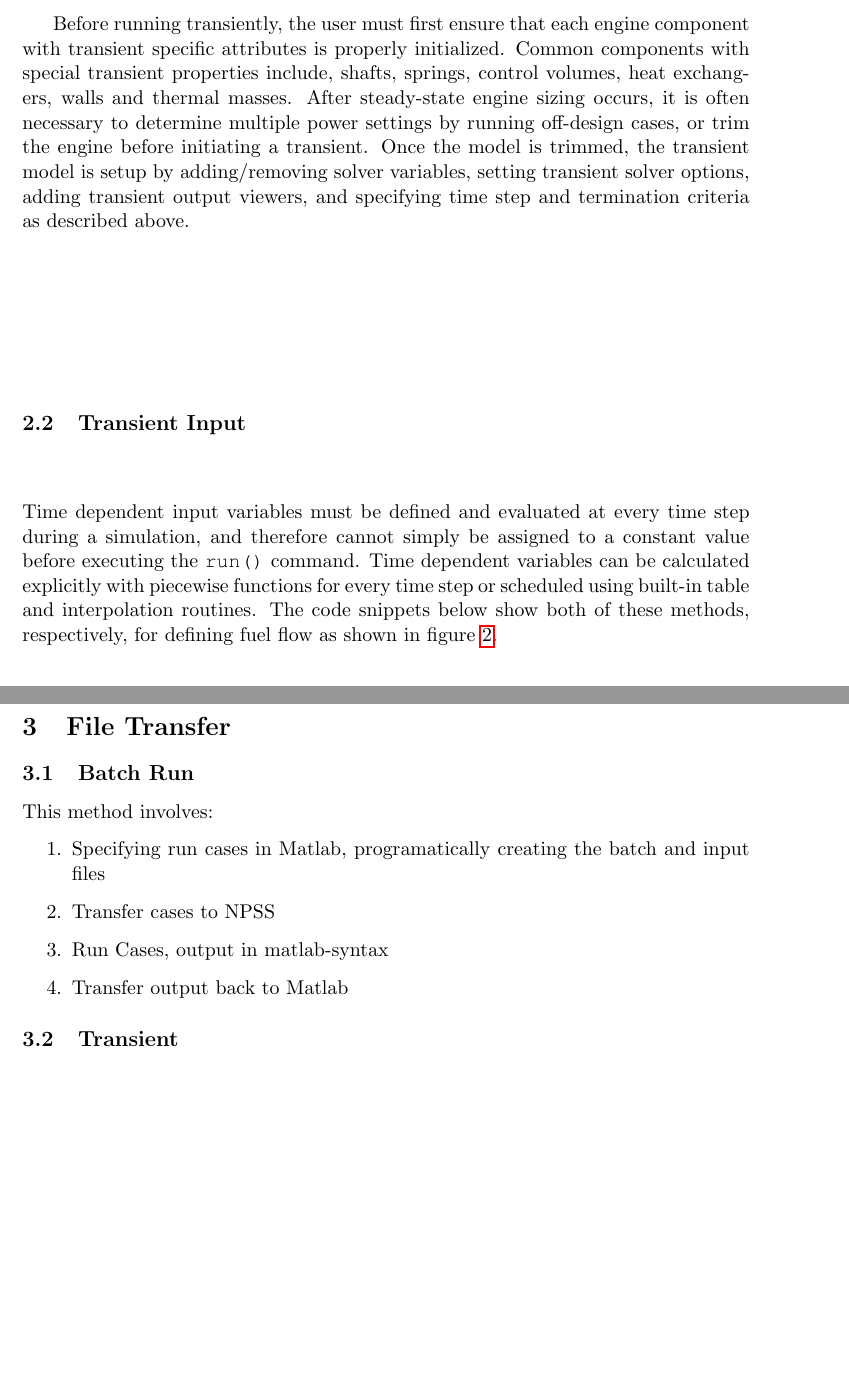
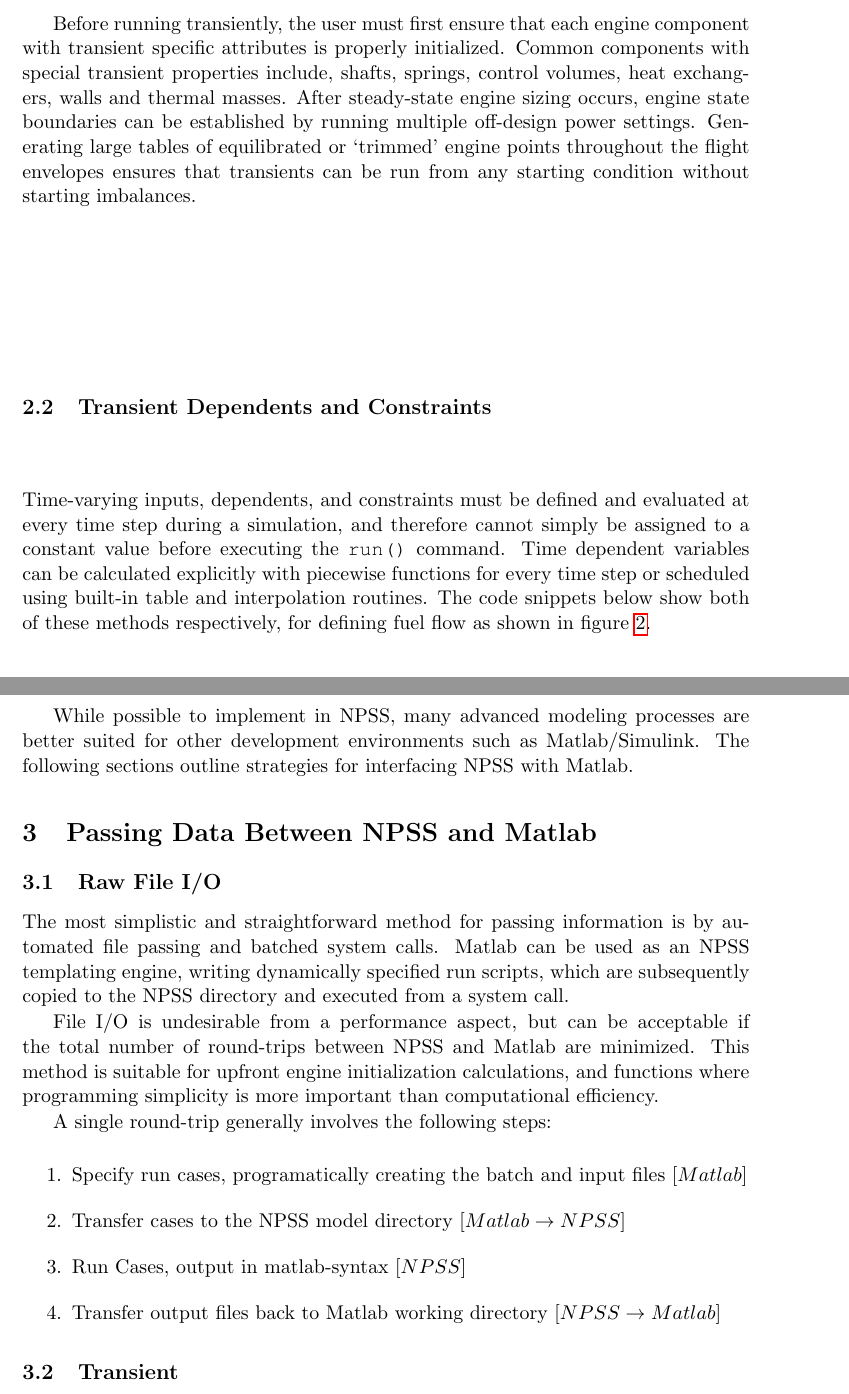
Before and after one commit to jcchin/TransientPaper, a LaTeX document (heading.tex, which reads transient.tex): two parts of pages 9 and 12 of 20, joined at a grey line, cut so that both start at the same text, the shorter picture padded with empty space. Compiled offline with pdfLaTeX.

Commit message:
finished first draft of transient instructions

```diff
--- a/transient.tex
+++ b/transient.tex
@@ -136,18 +136,17 @@
 Before running transiently, the user must first ensure that each engine component with transient
 specific attributes is properly initialized. Common components with special transient properties
 include, shafts, springs, control volumes, heat exchangers, walls and thermal masses.
-After steady-state engine sizing occurs, it is often necessary to determine multiple power
-settings by running off-design cases, or trim the engine before initiating a transient. Once the
-model is trimmed, the transient model is setup by adding/removing solver variables, setting
-transient solver options, adding transient output viewers, and specifying time step and
-termination criteria as described above.
+After steady-state engine sizing occurs, engine state boundaries can be established by running multiple
+off-design power settings. Generating large tables of equilibrated or `trimmed' engine points
+throughout the flight envelopes ensures that transients can be run from any starting condition without
+starting imbalances.
 
-\subsection{Transient Input}
+\subsection{Transient Dependents and Constraints}
 
-Time dependent input variables must be defined and evaluated at every time step during a simulation, and therefore cannot simply be
+Time-varying inputs, dependents, and constraints must be defined and evaluated at every time step during a simulation, and therefore cannot simply be
 assigned to a constant value before executing the \texttt{run()} command. Time dependent variables can be calculated explicitly with
 piecewise functions for every time step or scheduled using built-in table and interpolation routines.
-The code snippets below show both of these methods, respectively, for defining fuel flow as shown in figure \ref{f:ramp}.
+The code snippets below show both of these methods respectively, for defining fuel flow as shown in figure \ref{f:ramp}.
 
 \begin{figure}[H]
 \centering
@@ -249,15 +249,28 @@
 more advanced engine dynamics such as custom first order-lags, adaptive time-stepping, custom integrators or
 predictor calculations.
 
-\section{File Transfer}
-\subsection{Batch Run}
-This method involves:
+While possible to implement in NPSS, many advanced modeling processes are better suited
+for other development environments such as Matlab/Simulink.
+The following sections outline strategies for interfacing NPSS with Matlab.
+
+\section{Passing Data Between NPSS and Matlab}
+\subsection{Raw File I/O}
+
+The most simplistic and straightforward method for passing information is by automated file passing and batched system calls.
+Matlab can be used as an NPSS templating engine, writing dynamically specified run scripts, which are subsequently
+copied to the NPSS directory and executed from a system call.
+
+File I/O is undesirable from a performance aspect, but can be acceptable if the total number of round-trips between
+NPSS and Matlab are minimized. This method is suitable for upfront engine initialization calculations,
+and functions where programming simplicity is more important than computational efficiency.
+
+A single round-trip generally involves the following steps:
 
 \begin{enumerate}
-  \item Specifying run cases in Matlab, programatically creating the batch and input files
-  \item Transfer cases to NPSS
-  \item Run Cases, output in matlab-syntax
-  \item Transfer output back to Matlab
+  \item Specify run cases, programatically creating the batch and input files $[Matlab]$
+  \item Transfer cases to the NPSS model directory $[Matlab \rightarrow NPSS]$
+  \item Run Cases, output in matlab-syntax $[NPSS]$
+  \item Transfer output files back to Matlab working directory $[NPSS \rightarrow Matlab]$
 \end{enumerate}
 
 \subsection{Transient}
```
Also changed, not shown: heading.tex (+6 -6 lines), transient.tex (47 more changed lines), 4 other files.
